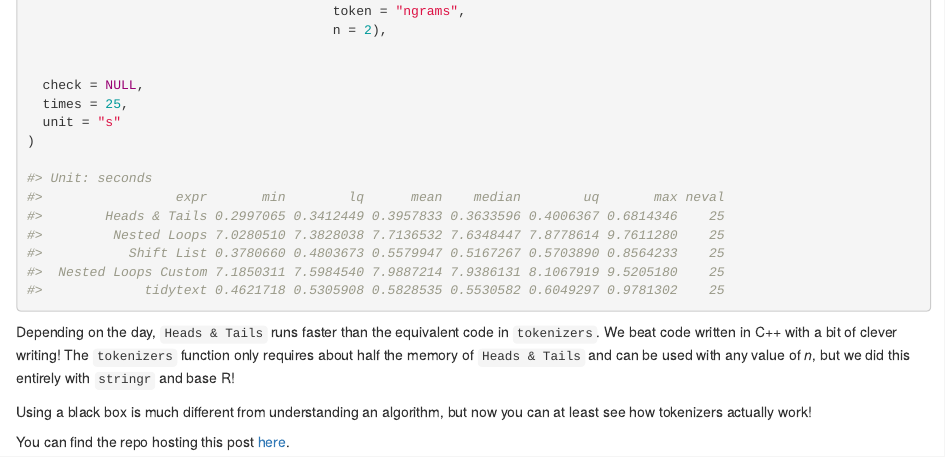
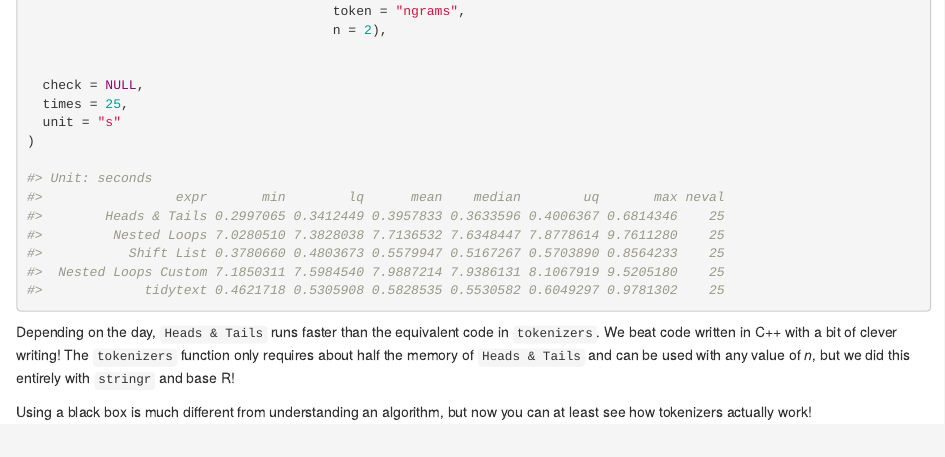
Before and after one commit to Ckrenzer/Making-An-NGram-Tokenizer, an R Markdown document (Making-An-NGram-Tokenizer.Rmd): the page in a window 1100 px wide, from 4800 px down. The pictures show the output file Making-An-NGram-Tokenizer.html that the author committed with the source, opened offline.

Commit message:
removed link to repo at end

```diff
--- a/Making-An-NGram-Tokenizer.Rmd
+++ b/Making-An-NGram-Tokenizer.Rmd
@@ -350,5 +350,3 @@ Depending on the day, `Heads & Tails` runs faster than the equivalent code in `t
 
 
 Using a black box is much different from understanding an algorithm, but now you can at least see how tokenizers actually work!
-
-You can find the repo hosting this post [here](https://github.com/Ckrenzer/Making-An-NGram-Tokenizer).
```
Also changed, not shown: Making-An-NGram-Tokenizer.html.
